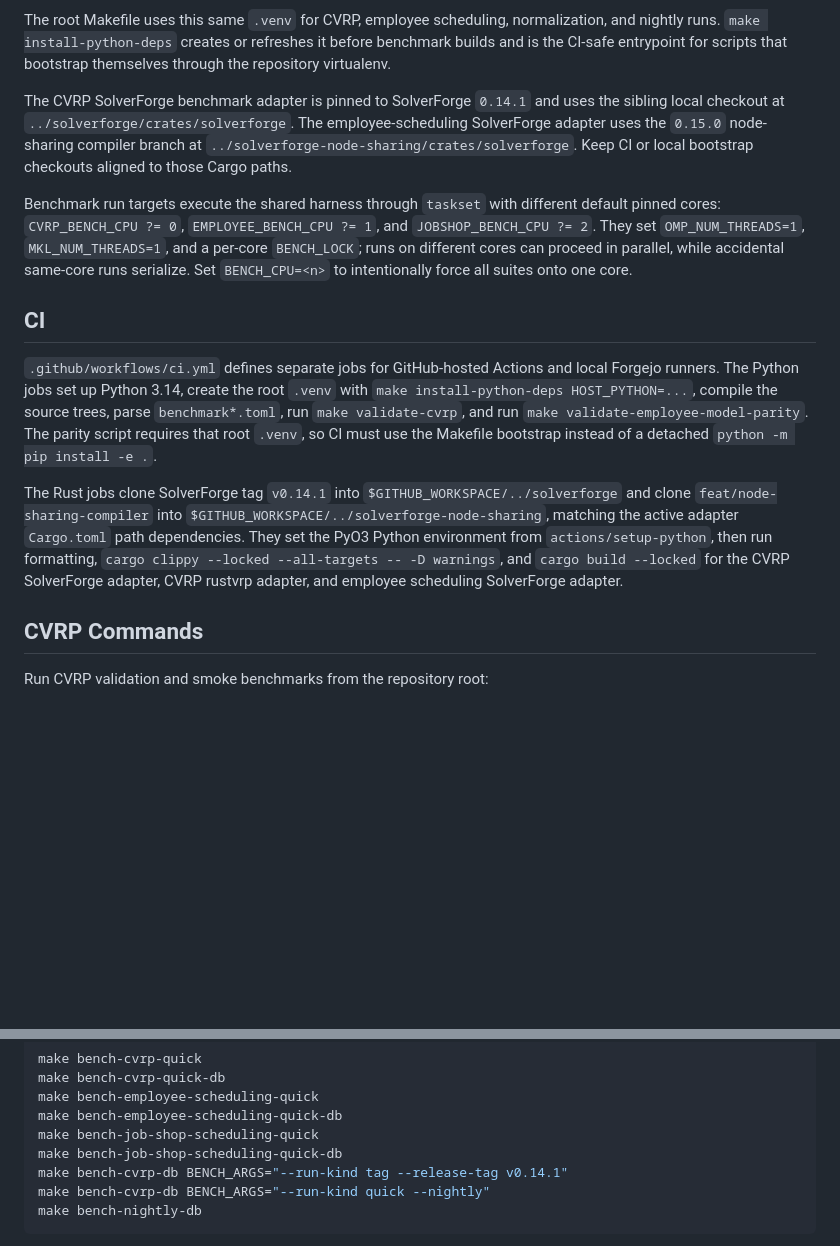
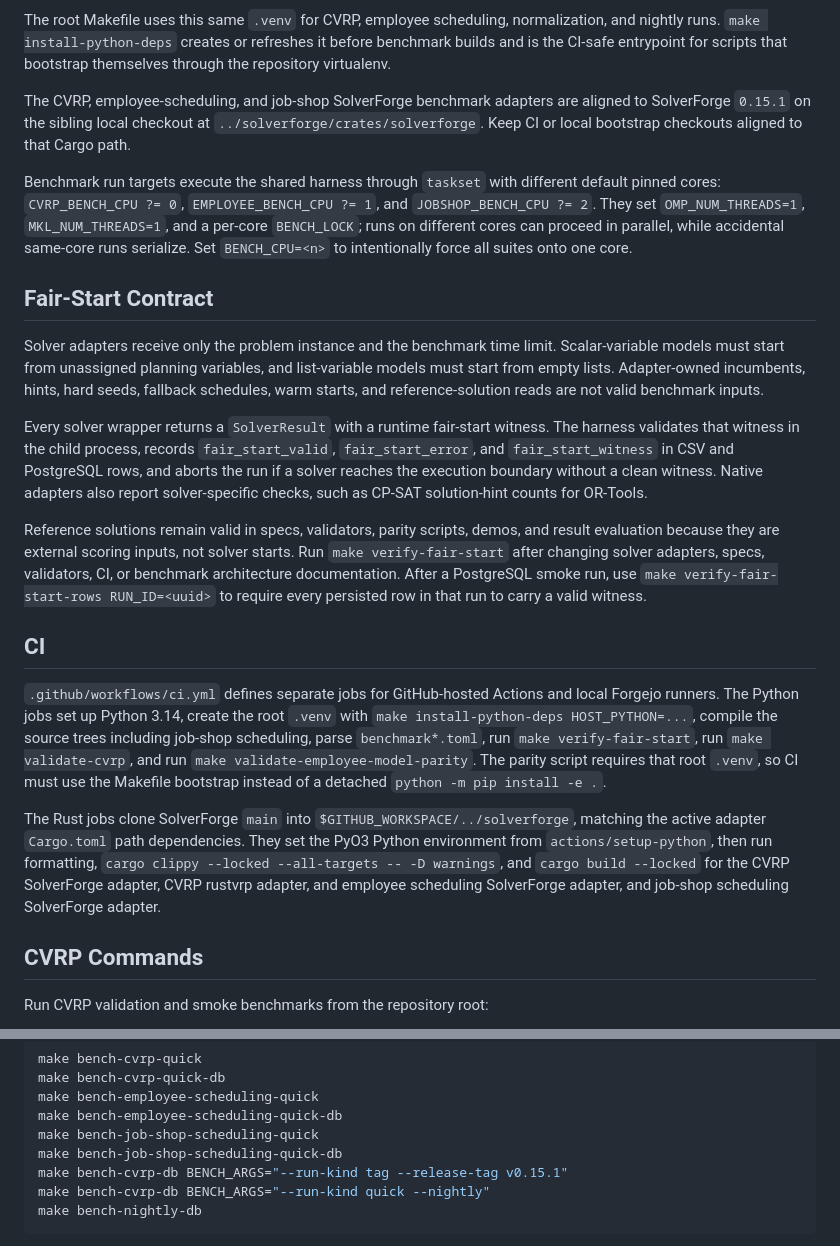
Before and after one commit to SolverForge/solverforge-bench, a Markdown page: README.md, 2 parts joined by grey strips. GitHub-like rendering; blank space fills up the shorter version.

````diff
--- a/README.md
+++ b/README.md
@@ -51,11 +51,10 @@ normalization, and nightly runs. `make install-python-deps` creates or refreshes
 it before benchmark builds and is the CI-safe entrypoint for scripts that
 bootstrap themselves through the repository virtualenv.
 
-The CVRP SolverForge benchmark adapter is pinned to SolverForge `0.14.1` and
-uses the sibling local checkout at `../solverforge/crates/solverforge`. The
-employee-scheduling SolverForge adapter uses the `0.15.0` node-sharing compiler
-branch at `../solverforge-node-sharing/crates/solverforge`. Keep CI or local
-bootstrap checkouts aligned to those Cargo paths.
+The CVRP, employee-scheduling, and job-shop SolverForge benchmark adapters are
+aligned to SolverForge `0.15.1` on the sibling local checkout at
+`../solverforge/crates/solverforge`. Keep CI or local bootstrap checkouts
+aligned to that Cargo path.
 
 Benchmark run targets execute the shared harness through `taskset` with
 different default pinned cores: `CVRP_BENCH_CPU ?= 0`,
@@ -64,24 +63,46 @@ different default pinned cores: `CVRP_BENCH_CPU ?= 0`,
 different cores can proceed in parallel, while accidental same-core runs
 serialize. Set `BENCH_CPU=<n>` to intentionally force all suites onto one core.
 
+## Fair-Start Contract
+
+Solver adapters receive only the problem instance and the benchmark time limit.
+Scalar-variable models must start from unassigned planning variables, and
+list-variable models must start from empty lists. Adapter-owned incumbents,
+hints, hard seeds, fallback schedules, warm starts, and reference-solution reads
+are not valid benchmark inputs.
+
+Every solver wrapper returns a `SolverResult` with a runtime fair-start witness.
+The harness validates that witness in the child process, records
+`fair_start_valid`, `fair_start_error`, and `fair_start_witness` in CSV and
+PostgreSQL rows, and aborts the run if a solver reaches the execution boundary
+without a clean witness. Native adapters also report solver-specific checks,
+such as CP-SAT solution-hint counts for OR-Tools.
+
+Reference solutions remain valid in specs, validators, parity scripts, demos,
+and result evaluation because they are external scoring inputs, not solver
+starts. Run `make verify-fair-start` after changing solver adapters, specs,
+validators, CI, or benchmark architecture documentation. After a PostgreSQL
+smoke run, use `make verify-fair-start-rows RUN_ID=<uuid>` to require every
+persisted row in that run to carry a valid witness.
+
 ## CI
 
 `.github/workflows/ci.yml` defines separate jobs for GitHub-hosted Actions and
 local Forgejo runners. The Python jobs set up Python 3.14, create the root
 `.venv` with `make install-python-deps HOST_PYTHON=...`, compile the source
-trees, parse `benchmark*.toml`, run `make validate-cvrp`, and run
+trees including job-shop scheduling, parse `benchmark*.toml`, run
+`make verify-fair-start`, run `make validate-cvrp`, and run
 `make validate-employee-model-parity`. The parity script requires that root
 `.venv`, so CI must use the Makefile bootstrap instead of a detached
 `python -m pip install -e .`.
 
-The Rust jobs clone SolverForge tag `v0.14.1` into
-`$GITHUB_WORKSPACE/../solverforge` and clone `feat/node-sharing-compiler` into
-`$GITHUB_WORKSPACE/../solverforge-node-sharing`, matching the active adapter
-`Cargo.toml` path dependencies. They set the PyO3 Python environment from
+The Rust jobs clone SolverForge `main` into
+`$GITHUB_WORKSPACE/../solverforge`, matching the active adapter `Cargo.toml`
+path dependencies. They set the PyO3 Python environment from
 `actions/setup-python`, then run formatting,
 `cargo clippy --locked --all-targets -- -D warnings`, and `cargo build --locked`
 for the CVRP SolverForge adapter, CVRP rustvrp adapter, and employee scheduling
-SolverForge adapter.
+SolverForge adapter, and job-shop scheduling SolverForge adapter.
 
 ## CVRP Commands
 
@@ -400,7 +421,7 @@ make bench-employee-scheduling-quick
 make bench-employee-scheduling-quick-db
 make bench-job-shop-scheduling-quick
 make bench-job-shop-scheduling-quick-db
-make bench-cvrp-db BENCH_ARGS="--run-kind tag --release-tag v0.14.1"
+make bench-cvrp-db BENCH_ARGS="--run-kind tag --release-tag v0.15.1"
 make bench-cvrp-db BENCH_ARGS="--run-kind quick --nightly"
 make bench-nightly-db
 ```
````
Also changed, not shown: AGENTS.md (+23 -11 lines), WIREFRAME.md (+43 -16 lines).
